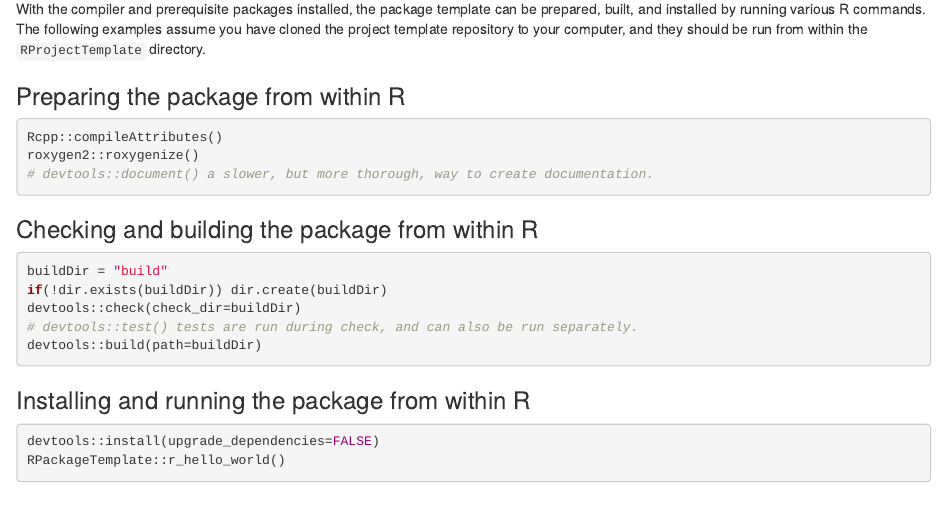
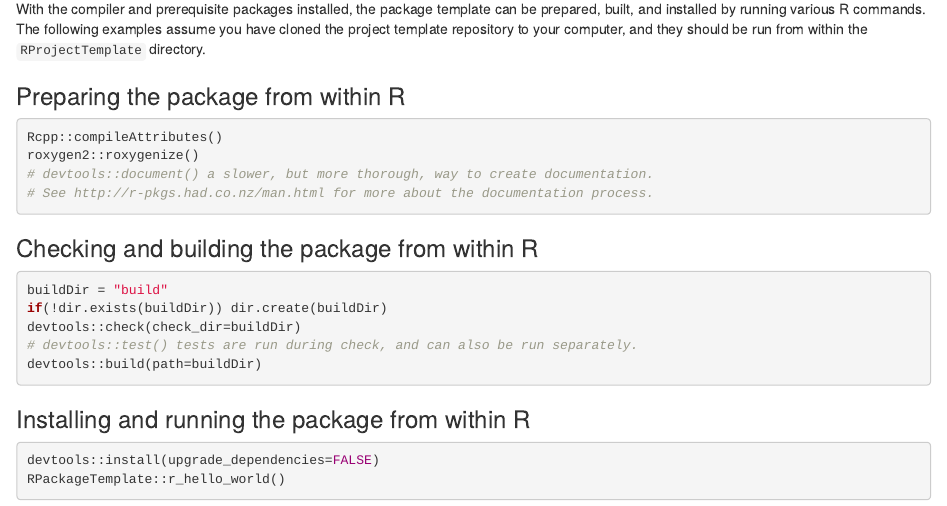
Before and after one commit to patrickmuchmore/RPackageTemplate, an R Markdown document (README.Rmd): the page in a window 1100 px wide, from 530 px down. Rendered offline with R 4.5, knitr and Pandoc, with nearby package versions.

Commit message:
README updated.

````diff
--- a/README.Rmd
+++ b/README.Rmd
@@ -46,6 +46,7 @@ computer, and they should be run from within the `RProjectTemplate` directory.
 Rcpp::compileAttributes()
 roxygen2::roxygenize()
 # devtools::document() a slower, but more thorough, way to create documentation.
+# See http://r-pkgs.had.co.nz/man.html for more about the documentation process.
 ```
 
 ### Checking and building the package from within R
````
